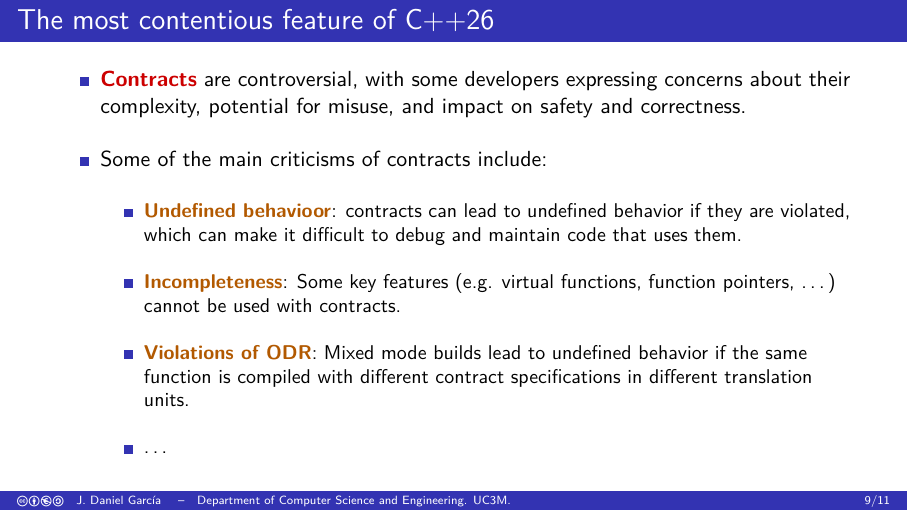
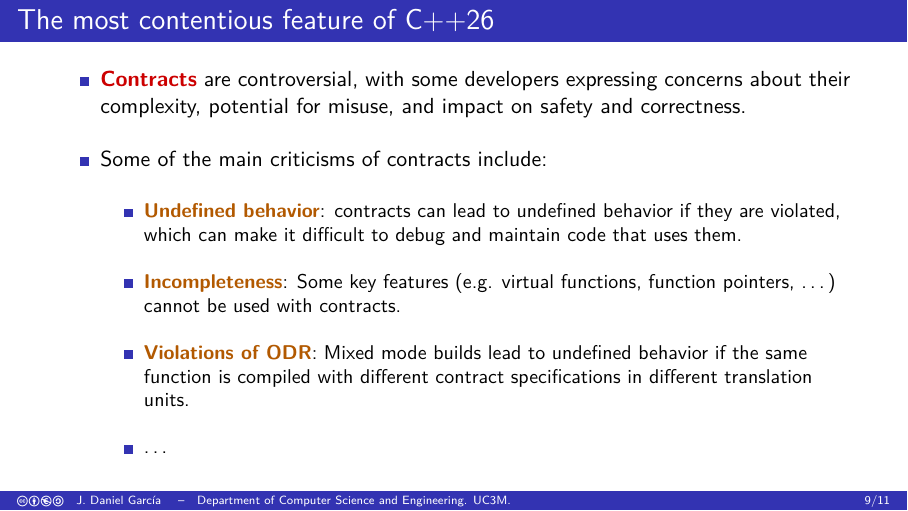
Before and after one commit to jdgarciauc3m/cpp26-overview, LaTeX slides (overview/contracts/slides.tex, which reads overview/contracts/pitfalls.tex): page 13 of 15. Compiled offline with pdfLaTeX.

Commit message:
Typo
Co-authored-by: Copilot <175728472+Copilot@users.noreply.github.com>
Signed-off-by: J. Daniel Garcia <jdgarcia@inf.uc3m.es>

```diff
--- a/overview/contracts/pitfalls.tex
+++ b/overview/contracts/pitfalls.tex
@@ -10,7 +10,7 @@
     \begin{itemize}
 
       \mode<presentation>{\vfill}
-      \item \textmark{Undefined behavioor}: contracts can lead to undefined behavior if they are violated, which can make it difficult to debug and maintain code that uses them.
+      \item \textmark{Undefined behavior}: contracts can lead to undefined behavior if they are violated, which can make it difficult to debug and maintain code that uses them.
 
       \mode<presentation>{\vfill}
       \item \textmark{Incompleteness}: Some key features (e.g. virtual functions, function pointers, \ldots) cannot be used with contracts.
```
